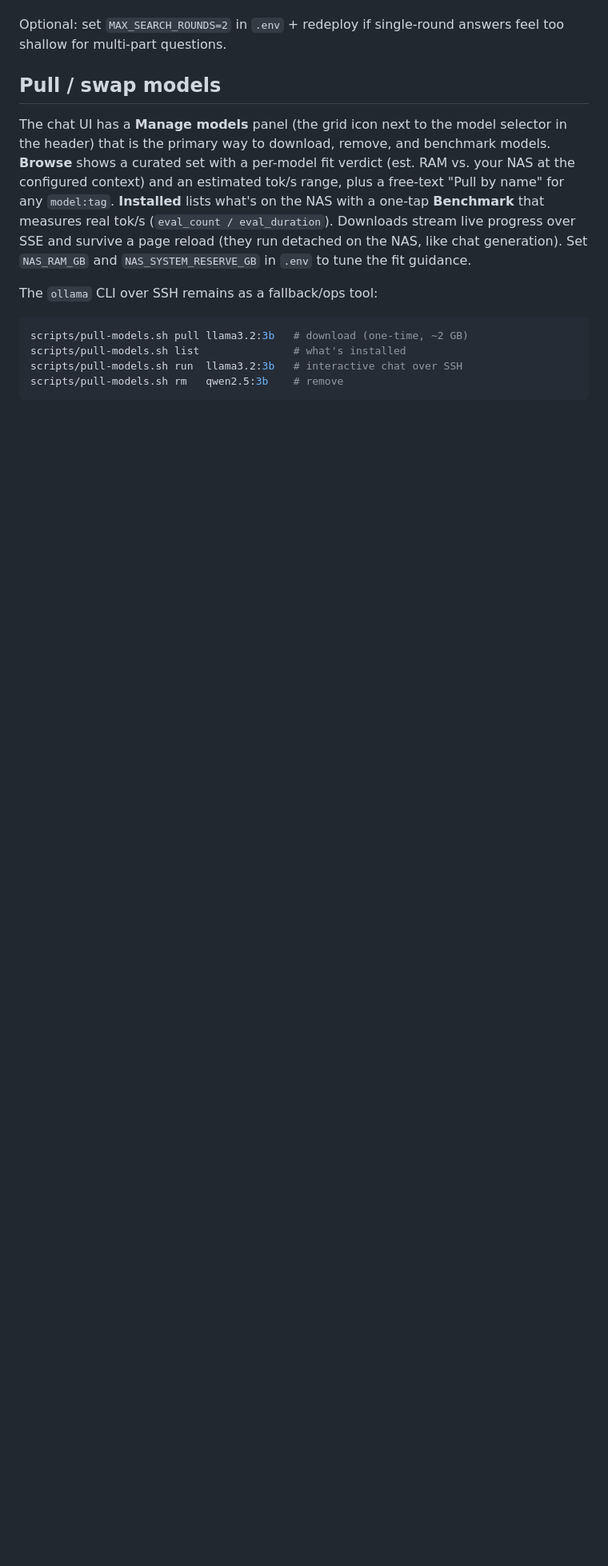
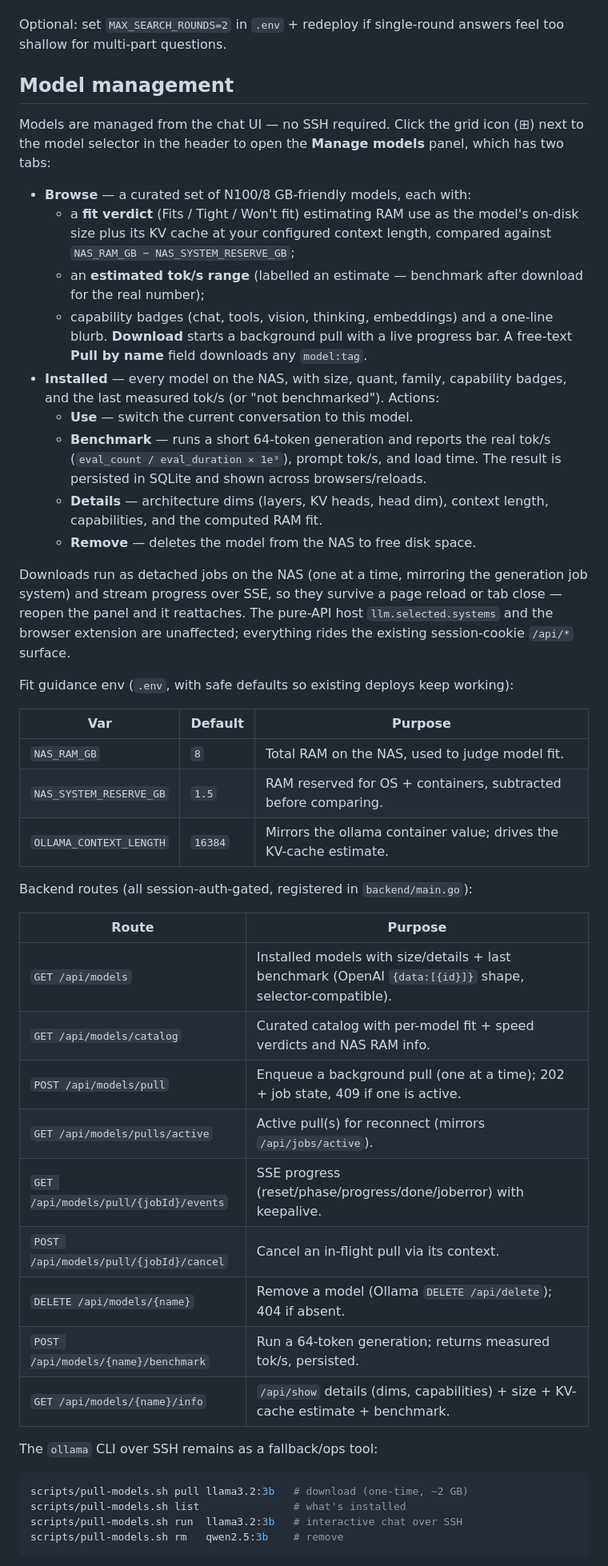
Before and after one commit to ObrigadoSenor/nas-llm, a Markdown page: README.md, the part around one of its changes. Shown at 80% size. GitHub-like rendering; blank space fills up the shorter version.

Commit message:
docs: document in-UI model management + benchmarking in README
Rewrite the "Pull / swap models" section into a full "Model management"
section covering the Manage-models panel: Browse (curated catalog with fit
verdicts + est. tok/s + pull-by-name) and Installed (Use/Benchmark/Details/
Remove), detached SSE pull jobs, the fit-guidance env vars, and a table of
the new /api/models/* backend routes. Update the intro and Files table to
reflect that models are now managed from the chat UI (CLI over SSH is a
fallback) and that backend/ includes models.go.

Co-Authored-By: Warp <agent@warp.dev>

```diff
--- a/README.md
+++ b/README.md
@@ -194,17 +194,58 @@ Remaining (manual, needs a magic-link session on https://chat.selected.systems):
 Optional: set `MAX_SEARCH_ROUNDS=2` in `.env` + redeploy if single-round answers
 feel too shallow for multi-part questions.
 
-## Pull / swap models
+## Model management
 
-The chat UI has a **Manage models** panel (the grid icon next to the model
-selector in the header) that is the primary way to download, remove, and
-benchmark models. **Browse** shows a curated set with a per-model fit verdict
-(est. RAM vs. your NAS at the configured context) and an estimated tok/s range,
-plus a free-text "Pull by name" for any `model:tag`. **Installed** lists what's
-on the NAS with a one-tap **Benchmark** that measures real tok/s (`eval_count /
-eval_duration`). Downloads stream live progress over SSE and survive a page
-reload (they run detached on the NAS, like chat generation). Set `NAS_RAM_GB`
-and `NAS_SYSTEM_RESERVE_GB` in `.env` to tune the fit guidance.
+Models are managed from the chat UI — no SSH required. Click the grid icon
+(⊞) next to the model selector in the header to open the **Manage models**
+panel, which has two tabs:
+
+- **Browse** — a curated set of N100/8 GB-friendly models, each with:
+  - a **fit verdict** (Fits / Tight / Won't fit) estimating RAM use as the
+    model's on-disk size plus its KV cache at your configured context length,
+    compared against `NAS_RAM_GB − NAS_SYSTEM_RESERVE_GB`;
+  - an **estimated tok/s range** (labelled an estimate — benchmark after
+    download for the real number);
+  - capability badges (chat, tools, vision, thinking, embeddings) and a
+    one-line blurb. **Download** starts a background pull with a live progress
+    bar. A free-text **Pull by name** field downloads any `model:tag`.
+- **Installed** — every model on the NAS, with size, quant, family, capability
+  badges, and the last measured tok/s (or "not benchmarked"). Actions:
+  - **Use** — switch the current conversation to this model.
+  - **Benchmark** — runs a short 64-token generation and reports the real
+    tok/s (`eval_count / eval_duration × 1e⁹`), prompt tok/s, and load time.
+    The result is persisted in SQLite and shown across browsers/reloads.
+  - **Details** — architecture dims (layers, KV heads, head dim), context
+    length, capabilities, and the computed RAM fit.
+  - **Remove** — deletes the model from the NAS to free disk space.
+
+Downloads run as detached jobs on the NAS (one at a time, mirroring the
+generation job system) and stream progress over SSE, so they survive a page
+reload or tab close — reopen the panel and it reattaches. The pure-API host
+`llm.selected.systems` and the browser extension are unaffected; everything
+rides the existing session-cookie `/api/*` surface.
+
+Fit guidance env (`.env`, with safe defaults so existing deploys keep working):
+
+| Var | Default | Purpose |
+|-----|---------|---------|
+| `NAS_RAM_GB` | `8` | Total RAM on the NAS, used to judge model fit. |
+| `NAS_SYSTEM_RESERVE_GB` | `1.5` | RAM reserved for OS + containers, subtracted before comparing. |
+| `OLLAMA_CONTEXT_LENGTH` | `16384` | Mirrors the ollama container value; drives the KV-cache estimate. |
+
+Backend routes (all session-auth-gated, registered in `backend/main.go`):
+
+| Route | Purpose |
+|-------|---------|
+| `GET /api/models` | Installed models with size/details + last benchmark (OpenAI `{data:[{id}]}` shape, selector-compatible). |
+| `GET /api/models/catalog` | Curated catalog with per-model fit + speed verdicts and NAS RAM info. |
+| `POST /api/models/pull` | Enqueue a background pull (one at a time); 202 + job state, 409 if one is active. |
+| `GET /api/models/pulls/active` | Active pull(s) for reconnect (mirrors `/api/jobs/active`). |
+| `GET /api/models/pull/{jobId}/events` | SSE progress (reset/phase/progress/done/joberror) with keepalive. |
+| `POST /api/models/pull/{jobId}/cancel` | Cancel an in-flight pull via its context. |
+| `DELETE /api/models/{name}` | Remove a model (Ollama `DELETE /api/delete`); 404 if absent. |
+| `POST /api/models/{name}/benchmark` | Run a 64-token generation; returns measured tok/s, persisted. |
+| `GET /api/models/{name}/info` | `/api/show` details (dims, capabilities) + size + KV-cache estimate + benchmark. |
 
 The `ollama` CLI over SSH remains as a fallback/ops tool:
 
```
Also changed, not shown: other parts of README.md (+4 -4 lines).
